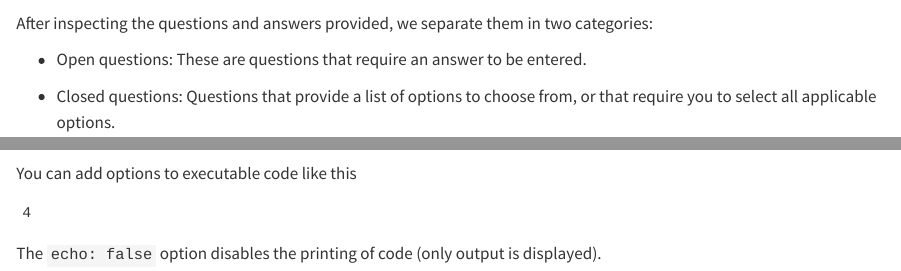
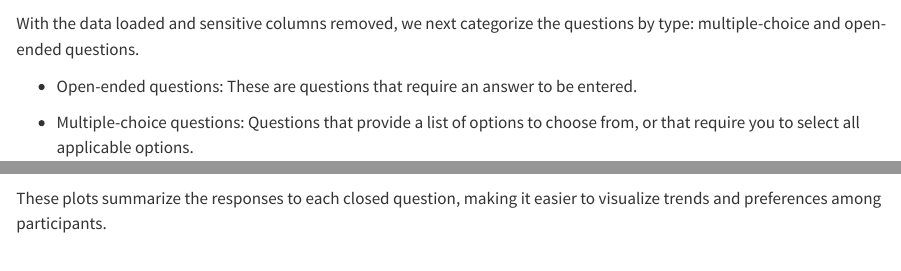
Before and after one commit to AnnieLima/qualitative_analisys, a Quarto document (analysis.qmd): the page in a window 1100 px wide, from 1510 px down, and a second part further down, joined at a grey line. Rendered offline with R 4.5, knitr and Pandoc in place of Quarto, with nearby package versions; some code elsewhere in the file could not run offline; long lines of code are wrapped.

Commit message:
Correct typos

````diff
--- a/analysis.qmd
+++ b/analysis.qmd
@@ -72,11 +72,11 @@ print(df)
 
 ```
 
-After inspecting the questions and answers provided, we separate them in two categories:
+With the data loaded and sensitive columns removed, we next categorize the questions by type: multiple-choice and open-ended questions.
 
--   Open questions: These are questions that require an answer to be entered.
+-   Open-ended questions: These are questions that require an answer to be entered.
 
--   Closed questions: Questions that provide a list of options to choose from, or that require you to select all applicable options.
+-   Multiple-choice questions: Questions that provide a list of options to choose from, or that require you to select all applicable options.
 
 ```{python, closed}
 #|echo: TRUE
@@ -140,11 +140,5 @@ print(f"Plots have been exported to the '{output_dir}' directory.")
 
 ```
 
-You can add options to executable code like this
-
-```{python}
-#| echo: false
-2 * 2
-```
-
-The `echo: false` option disables the printing of code (only output is displayed).
+These plots summarize the responses to each closed question, making
+it easier to visualize trends and preferences among participants.
````
Also changed, not shown: analysis.qmd (4 more changed lines).
